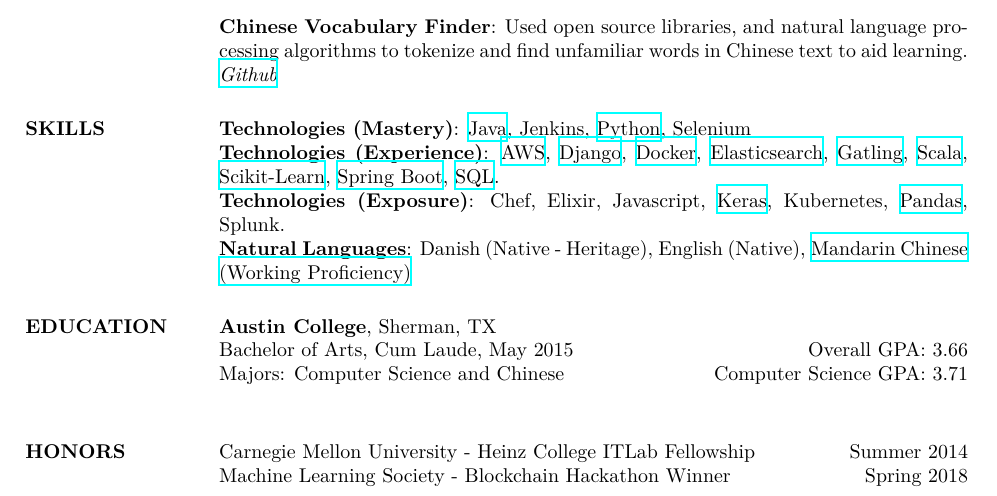
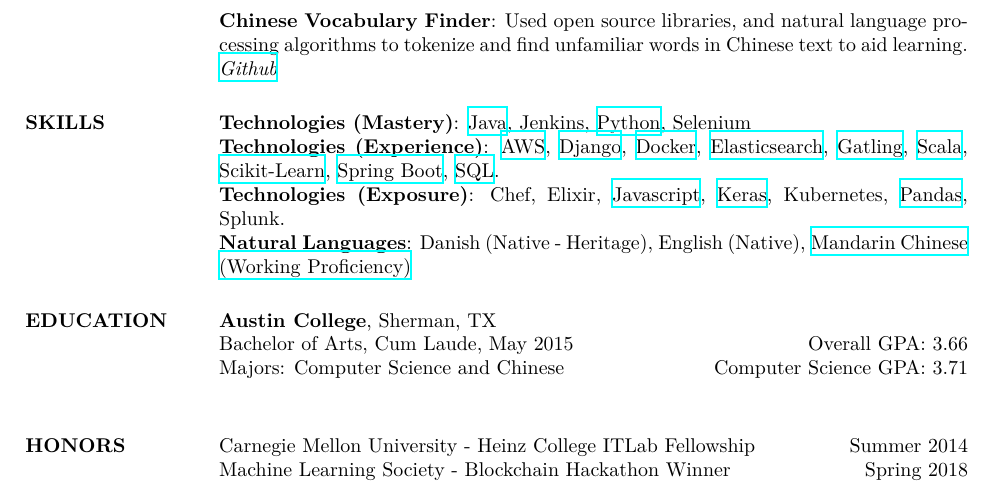
Before and after one commit to lucaskjaero/lucas-kjaero-website, a LaTeX CV (resume/lucas-kjaero-zhang-resume.tex): part of the page, cut so that both start at the same text. Compiled offline with XeLaTeX; a missing font is replaced by an installed copy or a similar font.

Commit message:
Clean up tech stacks

```diff
--- a/resume/lucas-kjaero-zhang-resume.tex
+++ b/resume/lucas-kjaero-zhang-resume.tex
@@ -153,16 +153,31 @@ Used open source libraries, and natural language processing algorithms to tokeni
 %-------------------------------------------------------------------------------
 \section{SKILLS}
 
-\textbf{Technologies (Mastery)}: \href{http://www.lucaskjaerozhang.com/technology/java/}{Java}, Jenkins, \href{https://www.lucaskjaerozhang.com/technology/python/}{Python}, Selenium
+\textbf{Technologies (Mastery)}:
+\href{https://www.lucaskjaerozhang.com/technology/java/}{Java},
+Jenkins,
+\href{https://www.lucaskjaerozhang.com/technology/python/}{Python},
+Selenium
 \\
-\textbf{Technologies (Experience)}: \href{https://www.lucaskjaerozhang.com/technology/aws}{AWS},
+\textbf{Technologies (Experience)}:
+\href{https://www.lucaskjaerozhang.com/technology/aws}{AWS},
 \href{https://www.lucaskjaerozhang.com/technology/django}{Django},
 \href{https://www.lucaskjaerozhang.com/technology/docker}{Docker},
 \href{https://www.lucaskjaerozhang.com/technology/elasticsearch}{Elasticsearch},
-\href{http://www.lucaskjaerozhang.com/technology/gatling/}{Gatling}, \href{http://www.lucaskjaerozhang.com/technology/scala/}{Scala}, \href{https://www.lucaskjaerozhang.com/technology/sklearn/}{Scikit-Learn},
-\href{https://www.lucaskjaerozhang.com/technology/spring-boot}{Spring Boot}, \href{https://www.lucaskjaerozhang.com/technology/sql}{SQL}.
+\href{https://www.lucaskjaerozhang.com/technology/gatling/}{Gatling},
+\href{https://www.lucaskjaerozhang.com/technology/scala/}{Scala},
+\href{https://www.lucaskjaerozhang.com/technology/sklearn/}{Scikit-Learn},
+\href{https://www.lucaskjaerozhang.com/technology/spring-boot}{Spring Boot},
+\href{https://www.lucaskjaerozhang.com/technology/sql}{SQL}.
 \\
-\textbf{Technologies (Exposure)}: Chef, Elixir, Javascript,  \href{http://www.lucaskjaerozhang.com/technology/keras/}{Keras}, Kubernetes, \href{http://www.lucaskjaerozhang.com/technology/pandas/}{Pandas}, Splunk.
+\textbf{Technologies (Exposure)}:
+Chef,
+Elixir,
+\href{https://www.lucaskjaerozhang.com/technology/javascript}{Javascript},
+\href{https://www.lucaskjaerozhang.com/technology/keras/}{Keras},
+Kubernetes,
+\href{https://www.lucaskjaerozhang.com/technology/pandas/}{Pandas},
+Splunk.
 \\
 \textbf{Natural Languages}: Danish (Native - Heritage), English (Native), \href{https://www.lucaskjaerozhang.com/lucas-kjaero-zhang-%E4%B8%AA%E4%BA%BA%E7%AE%80%E5%8E%86.pdf}{Mandarin Chinese (Working Proficiency)}
 
```
